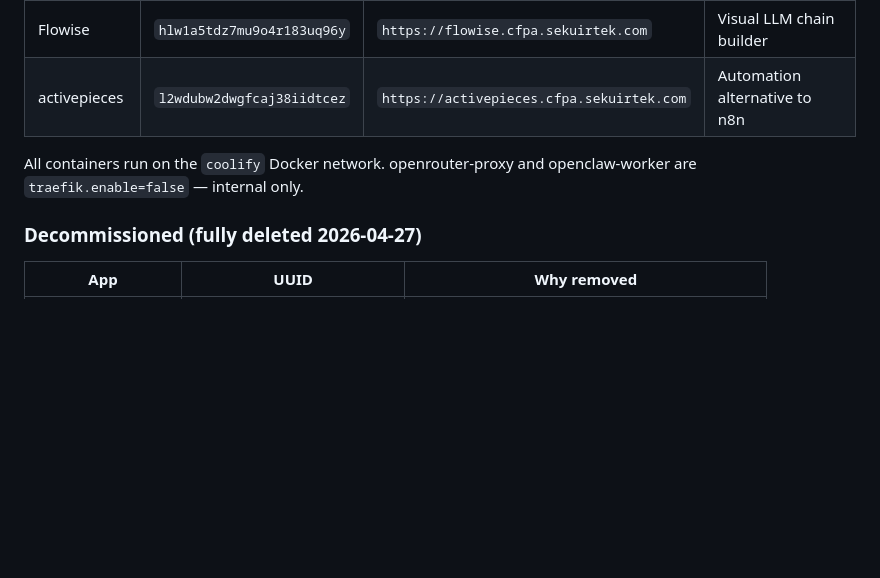
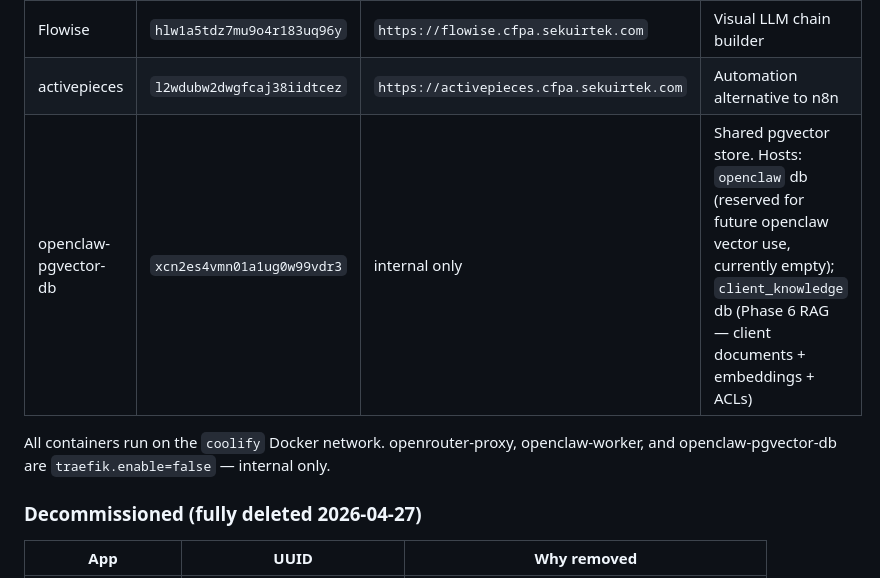
Before and after one commit to a-desanto/control-plane, a Markdown page: ARCHITECTURE.md, the part around the change. GitHub-like rendering; blank space fills up the shorter version.

Commit message:
docs(architecture): repurpose openclaw-pgvector-db as shared pgvector store
Co-Authored-By: Claude Sonnet 4.6 <noreply@anthropic.com>

```diff
--- a/ARCHITECTURE.md
+++ b/ARCHITECTURE.md
@@ -62,8 +62,9 @@ All apps deployed on the canonical VPS (`cfpa.sekuirtek.com`), managed by Coolif
 | n8n | `tzek9xu60li84qqa8w68bgjh` | `https://n8n.cfpa.sekuirtek.com` | Automation workflows; calls paperclipai via board API key |
 | Flowise | `hlw1a5tdz7mu9o4r183uq96y` | `https://flowise.cfpa.sekuirtek.com` | Visual LLM chain builder |
 | activepieces | `l2wdubw2dwgfcaj38iidtcez` | `https://activepieces.cfpa.sekuirtek.com` | Automation alternative to n8n |
+| openclaw-pgvector-db | `xcn2es4vmn01a1ug0w99vdr3` | internal only | Shared pgvector store. Hosts: `openclaw` db (reserved for future openclaw vector use, currently empty); `client_knowledge` db (Phase 6 RAG — client documents + embeddings + ACLs) |
 
-All containers run on the `coolify` Docker network. openrouter-proxy and openclaw-worker are `traefik.enable=false` — internal only.
+All containers run on the `coolify` Docker network. openrouter-proxy, openclaw-worker, and openclaw-pgvector-db are `traefik.enable=false` — internal only.
 
 ### Decommissioned (fully deleted 2026-04-27)
 
```
Also changed, not shown: ROADMAP.md (+1 -1 lines).
